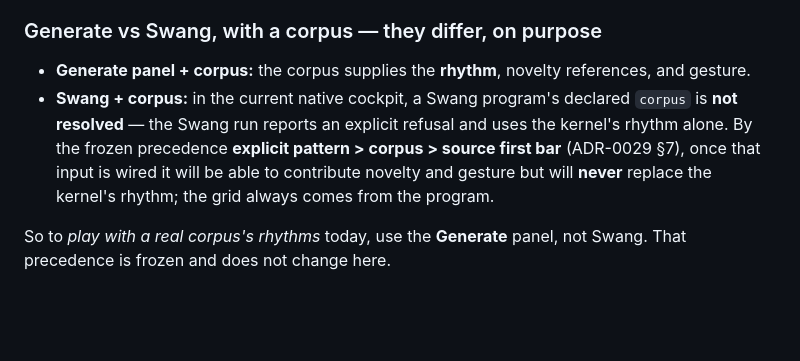
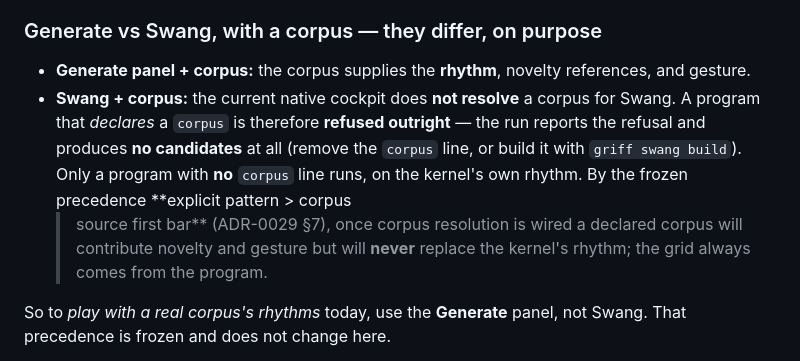
Before and after one commit to PhysShell/griff, a Markdown page: README.md, the part around the change. Drawn GitHub-style; blank space fills up the shorter version.

Commit message:
docs(readme): a declared Swang corpus is refused, not run rhythm-only
The cockpit resolves no corpus for Swang, so a program that declares a
corpus is refused outright and yields no candidates — it does not "use
the kernel's rhythm alone". Only a corpus-less program runs, on the
kernel rhythm. Corrects the Generate-vs-Swang section to match the code
(cockpit/src/swang.rs::apply).

Co-Authored-By: Claude Opus 4.8 <noreply@anthropic.com>
Claude-Session: https://claude.ai/code/session_01NkqJUU6d1sW1RAfvyHrqVM

```diff
--- a/README.md
+++ b/README.md
@@ -69,13 +69,15 @@ one file.
 
 - **Generate panel + corpus:** the corpus supplies the **rhythm**, novelty
   references, and gesture.
-- **Swang + corpus:** in the current native cockpit, a Swang program's
-  declared `corpus` is **not resolved** — the Swang run reports an explicit
-  refusal and uses the kernel's rhythm alone. By the frozen precedence
-  **explicit pattern > corpus > source first bar** (ADR-0029 §7), once that
-  input is wired it will be able to contribute novelty and gesture but will
-  **never** replace the kernel's rhythm; the grid always comes from the
-  program.
+- **Swang + corpus:** the current native cockpit does **not resolve** a
+  corpus for Swang. A program that *declares* a `corpus` is therefore
+  **refused outright** — the run reports the refusal and produces **no
+  candidates** at all (remove the `corpus` line, or build it with `griff
+  swang build`). Only a program with **no** `corpus` line runs, on the
+  kernel's own rhythm. By the frozen precedence **explicit pattern > corpus
+  > source first bar** (ADR-0029 §7), once corpus resolution is wired a
+  declared corpus will contribute novelty and gesture but will **never**
+  replace the kernel's rhythm; the grid always comes from the program.
 
 So to *play with a real corpus's rhythms* today, use the **Generate** panel,
 not Swang. That precedence is frozen and does not change here.
```
